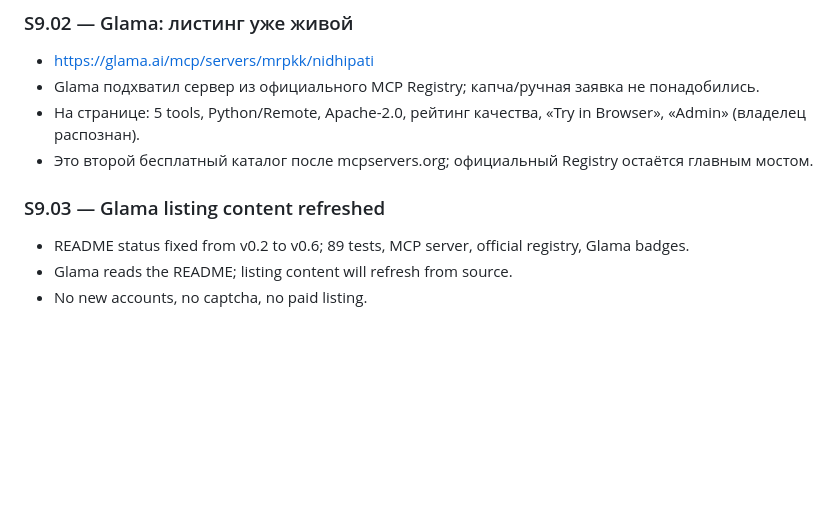
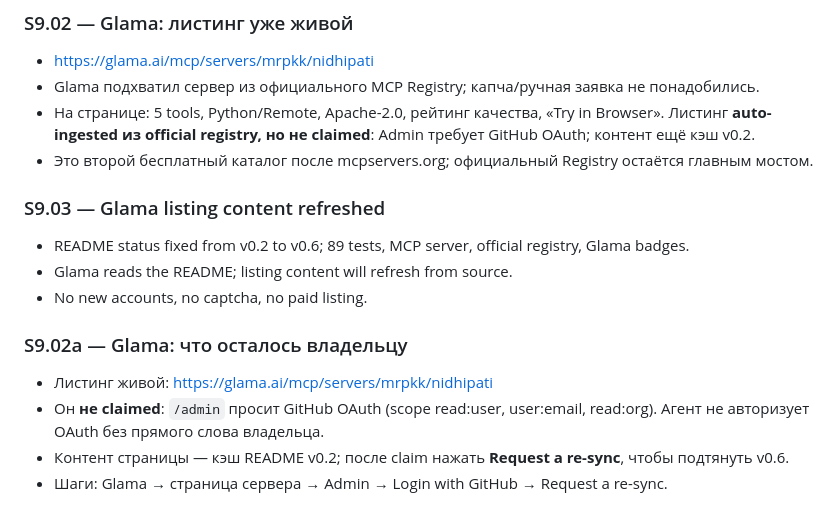
Before and after one commit to mrpkk/nidhipati, a Markdown page: PROGRESS.md, the part around the change. Rendered like a GitHub page; blank space fills up the shorter version.

Commit message:
docs: Glama listing is auto-ingested, not claimed; owner re-sync steps

```diff
--- a/PROGRESS.md
+++ b/PROGRESS.md
@@ -292,7 +292,7 @@ python3 -m nidhipati_proof.cli verify examples/proof-of-spend.example.json --pub
 
 - https://glama.ai/mcp/servers/mrpkk/nidhipati
 - Glama подхватил сервер из официального MCP Registry; капча/ручная заявка не понадобились.
-- На странице: 5 tools, Python/Remote, Apache-2.0, рейтинг качества, «Try in Browser», «Admin» (владелец распознан).
+- На странице: 5 tools, Python/Remote, Apache-2.0, рейтинг качества, «Try in Browser». Листинг **auto-ingested из official registry, но не claimed**: Admin требует GitHub OAuth; контент ещё кэш v0.2.
 - Это второй бесплатный каталог после mcpservers.org; официальный Registry остаётся главным мостом.
 
 ### S9.03 — Glama listing content refreshed
@@ -300,3 +300,11 @@ python3 -m nidhipati_proof.cli verify examples/proof-of-spend.example.json --pub
 - README status fixed from v0.2 to v0.6; 89 tests, MCP server, official registry, Glama badges.
 - Glama reads the README; listing content will refresh from source.
 - No new accounts, no captcha, no paid listing.
+
+
+### S9.02a — Glama: что осталось владельцу
+
+- Листинг живой: https://glama.ai/mcp/servers/mrpkk/nidhipati
+- Он **не claimed**: `/admin` просит GitHub OAuth (scope read:user, user:email, read:org). Агент не авторизует OAuth без прямого слова владельца.
+- Контент страницы — кэш README v0.2; после claim нажать **Request a re-sync**, чтобы подтянуть v0.6.
+- Шаги: Glama → страница сервера → Admin → Login with GitHub → Request a re-sync.
```
